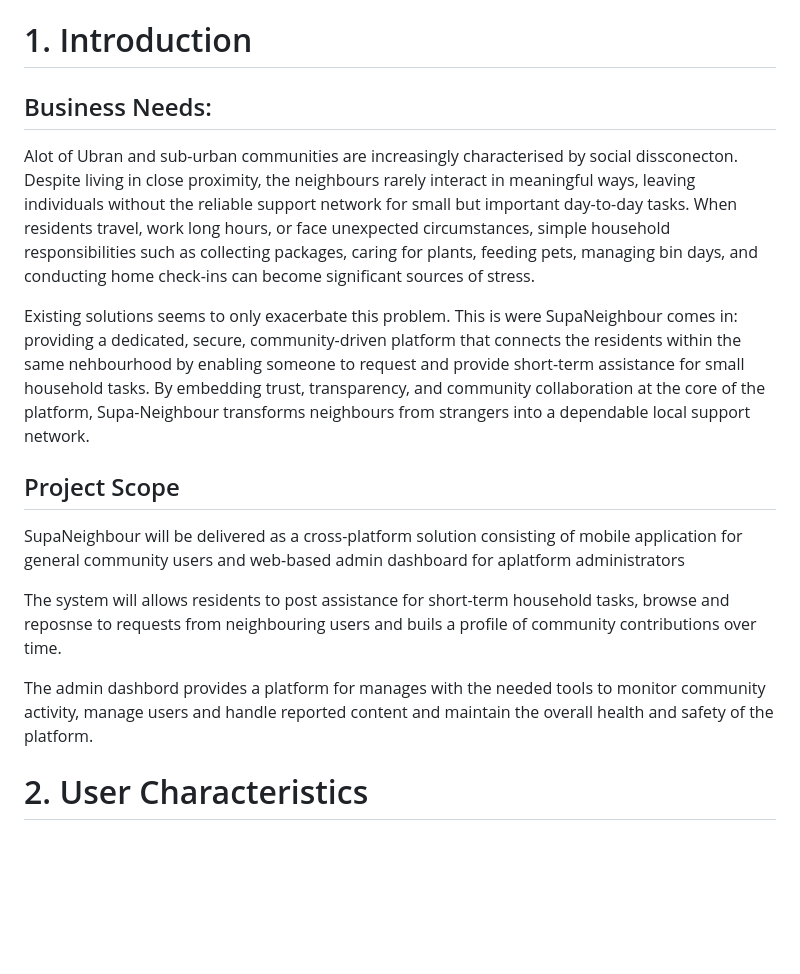
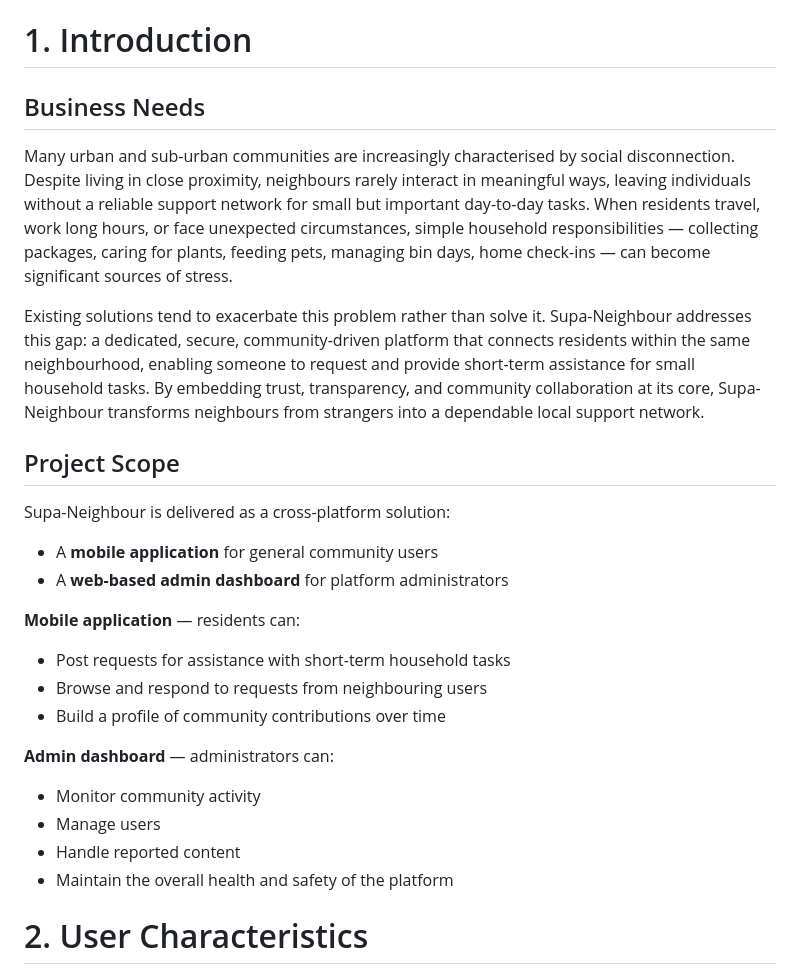
Before and after one commit to COS301-SE-2026/Supa-Neighbour, a Markdown page: documentation/Demo 2 Files/SRS Document.md, the part around the change. Rendered like a GitHub page; blank space fills up the shorter version.

Commit message:
change to the SRS

```diff
--- a/documentation/Demo 2 Files/SRS Document.md
+++ b/documentation/Demo 2 Files/SRS Document.md
@@ -48,19 +48,28 @@
 
 # 1. Introduction
 
-## Business Needs:
+## Business Needs
 
-Alot of Ubran and sub-urban communities are increasingly characterised by social dissconecton. Despite living in close proximity, the neighbours rarely interact in meaningful ways, leaving individuals without the reliable support network for small but important day-to-day tasks. When residents travel, work long hours, or face unexpected circumstances, simple household responsibilities such as collecting packages, caring for plants, feeding pets, managing bin days, and conducting home check-ins can become significant sources of stress.
+Many urban and sub-urban communities are increasingly characterised by social disconnection. Despite living in close proximity, neighbours rarely interact in meaningful ways, leaving individuals without a reliable support network for small but important day-to-day tasks. When residents travel, work long hours, or face unexpected circumstances, simple household responsibilities — collecting packages, caring for plants, feeding pets, managing bin days, home check-ins — can become significant sources of stress.
 
-Existing solutions seems to only exacerbate this problem. This is were SupaNeighbour comes in: providing a dedicated, secure, community-driven platform that connects the residents within the same nehbourhood by enabling someone to request and provide short-term assistance for small household tasks. By embedding trust, transparency, and community collaboration at the core of the platform, Supa-Neighbour transforms neighbours from strangers into a dependable local support network.
+Existing solutions tend to exacerbate this problem rather than solve it. Supa-Neighbour addresses this gap: a dedicated, secure, community-driven platform that connects residents within the same neighbourhood, enabling someone to request and provide short-term assistance for small household tasks. By embedding trust, transparency, and community collaboration at its core, Supa-Neighbour transforms neighbours from strangers into a dependable local support network.
 
 ## Project Scope
 
-SupaNeighbour will be delivered as a cross-platform solution consisting of mobile application for general community users and web-based admin dashboard for aplatform administrators
+Supa-Neighbour is delivered as a cross-platform solution:
+- A **mobile application** for general community users
+- A **web-based admin dashboard** for platform administrators
 
-The system will allows residents to post assistance for short-term household tasks, browse and reposnse to requests from neighbouring users and buils a profile of community contributions over time.
+**Mobile application** — residents can:
+- Post requests for assistance with short-term household tasks
+- Browse and respond to requests from neighbouring users
+- Build a profile of community contributions over time
 
-The admin dashbord provides a platform for manages with the needed tools to monitor community activity, manage users and handle reported content and maintain the overall health and safety of the platform.
+**Admin dashboard** — administrators can:
+- Monitor community activity
+- Manage users
+- Handle reported content
+- Maintain the overall health and safety of the platform
 
 
 
```
